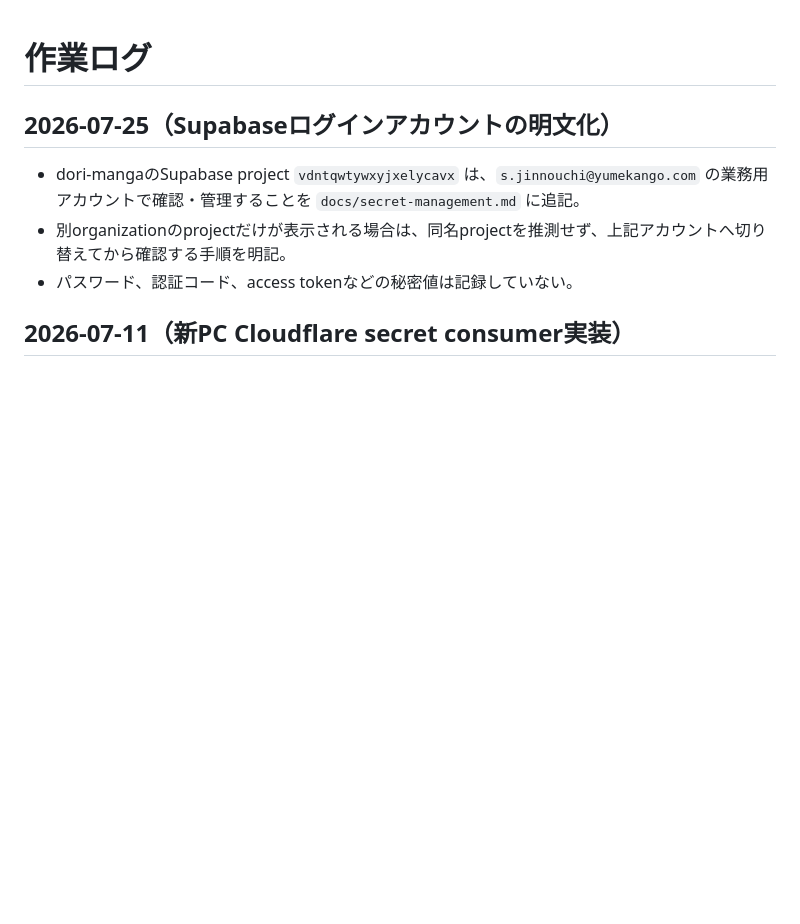
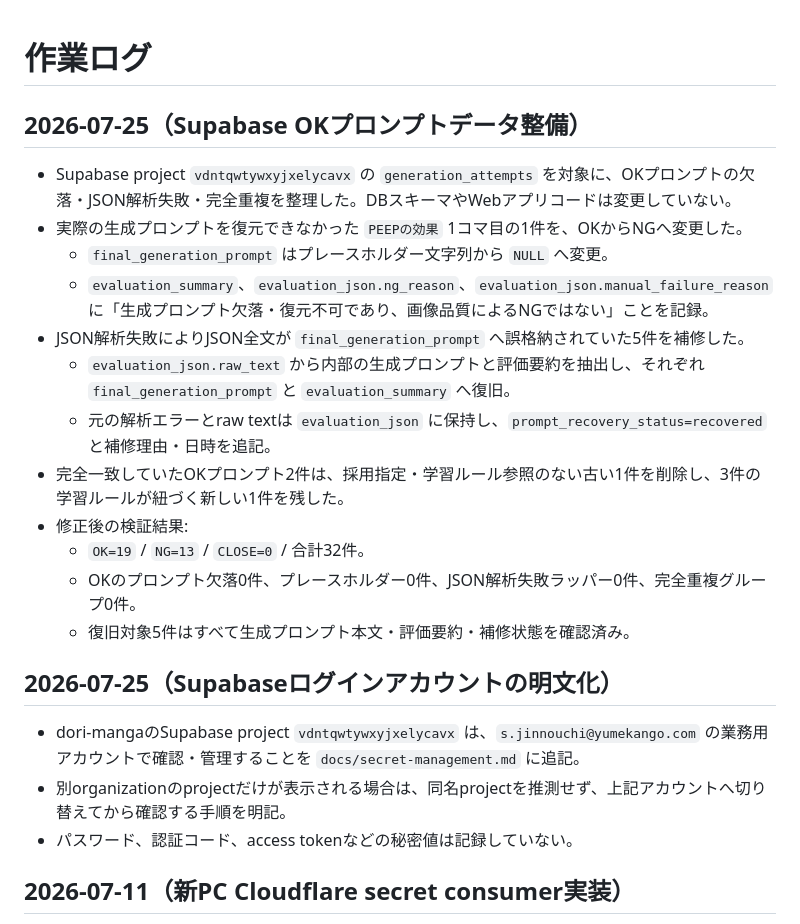
Before and after one commit to sjinnouchi-ux/workspace, a Markdown page: dori-manga/docs/work_log.md, the part around the change. GitHub-like rendering; blank space fills up the shorter version.

Commit message:
Log Dori Supabase prompt data repair

```diff
--- a/dori-manga/docs/work_log.md
+++ b/dori-manga/docs/work_log.md
@@ -1,4 +1,19 @@
 # 作業ログ
+
+## 2026-07-25（Supabase OKプロンプトデータ整備）
+
+- Supabase project `vdntqwtywxyjxelycavx` の `generation_attempts` を対象に、OKプロンプトの欠落・JSON解析失敗・完全重複を整理した。DBスキーマやWebアプリコードは変更していない。
+- 実際の生成プロンプトを復元できなかった `PEEPの効果` 1コマ目の1件を、OKからNGへ変更した。
+  - `final_generation_prompt` はプレースホルダー文字列から `NULL` へ変更。
+  - `evaluation_summary`、`evaluation_json.ng_reason`、`evaluation_json.manual_failure_reason` に「生成プロンプト欠落・復元不可であり、画像品質によるNGではない」ことを記録。
+- JSON解析失敗によりJSON全文が `final_generation_prompt` へ誤格納されていた5件を補修した。
+  - `evaluation_json.raw_text` から内部の生成プロンプトと評価要約を抽出し、それぞれ `final_generation_prompt` と `evaluation_summary` へ復旧。
+  - 元の解析エラーとraw textは `evaluation_json` に保持し、`prompt_recovery_status=recovered` と補修理由・日時を追記。
+- 完全一致していたOKプロンプト2件は、採用指定・学習ルール参照のない古い1件を削除し、3件の学習ルールが紐づく新しい1件を残した。
+- 修正後の検証結果:
+  - `OK=19` / `NG=13` / `CLOSE=0` / 合計32件。
+  - OKのプロンプト欠落0件、プレースホルダー0件、JSON解析失敗ラッパー0件、完全重複グループ0件。
+  - 復旧対象5件はすべて生成プロンプト本文・評価要約・補修状態を確認済み。
 
 ## 2026-07-25（Supabaseログインアカウントの明文化）
 
```
